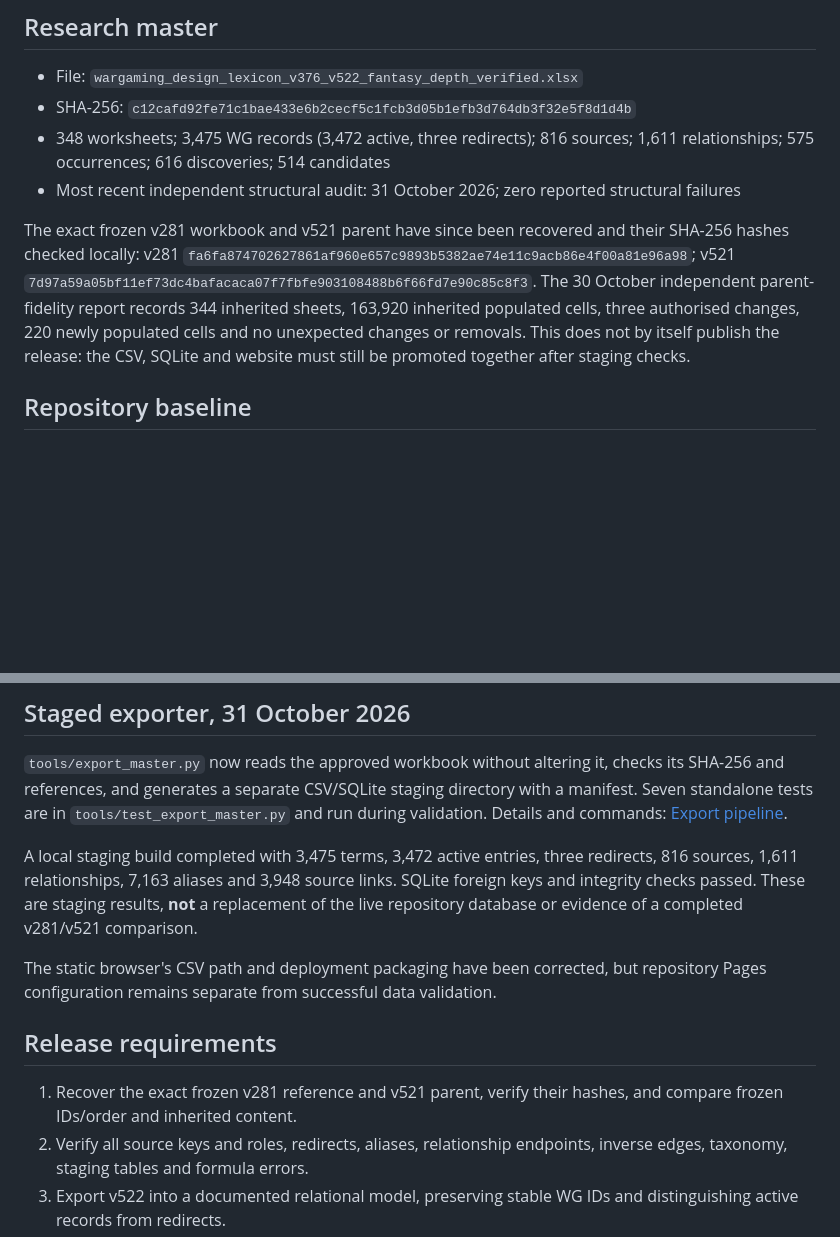
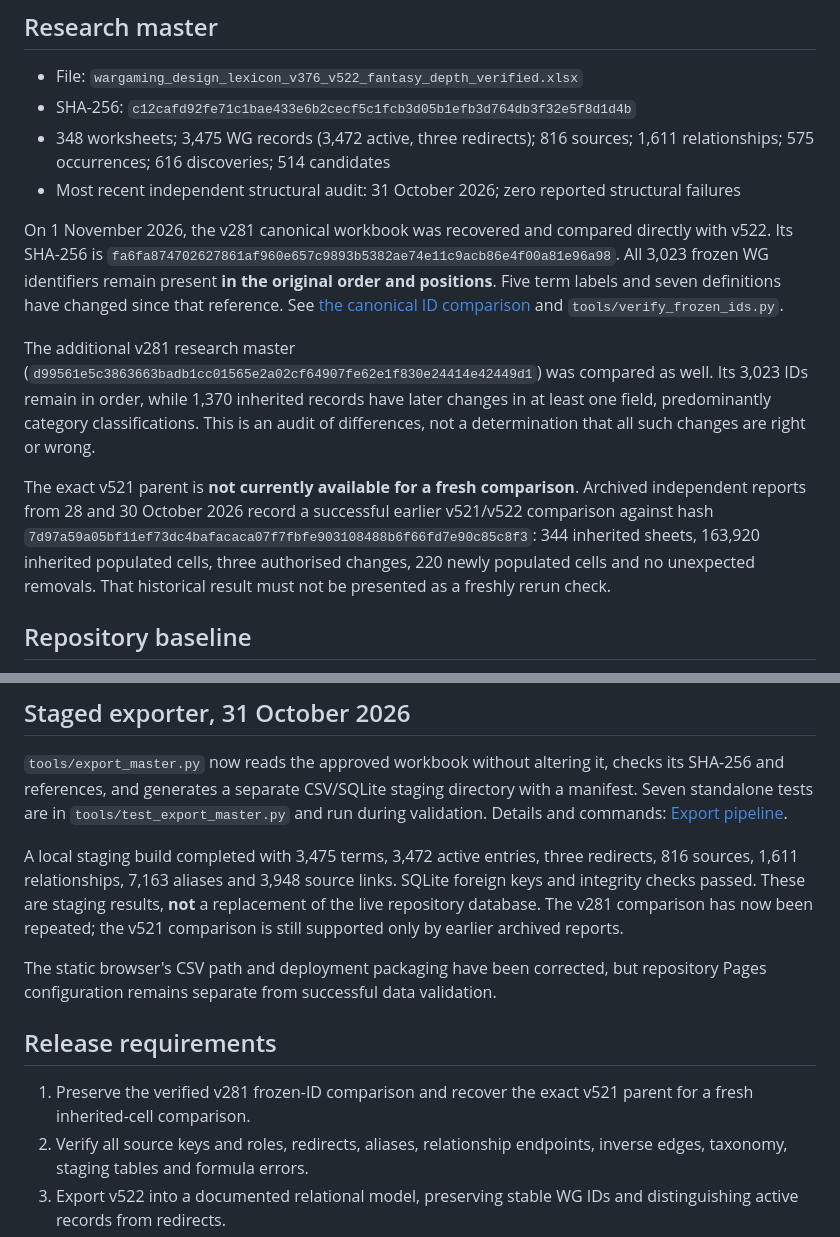
Before and after one commit to TABARC-Code/wargaming-design-lexicon, a Markdown page: docs/V522_MIGRATION_STATUS.md, 2 parts joined by grey strips. Drawn GitHub-style; blank space fills up the shorter version.

Commit message:
Update historical comparison findings

```diff
--- a/docs/V522_MIGRATION_STATUS.md
+++ b/docs/V522_MIGRATION_STATUS.md
@@ -9,7 +9,11 @@ The research master and the repository's published database are currently **diff
 - 348 worksheets; 3,475 WG records (3,472 active, three redirects); 816 sources; 1,611 relationships; 575 occurrences; 616 discoveries; 514 candidates
 - Most recent independent structural audit: 31 October 2026; zero reported structural failures
 
-The exact frozen v281 workbook and v521 parent have since been recovered and their SHA-256 hashes checked locally: v281 `fa6fa874702627861af960e657c9893b5382ae74e11c9acb86e4f00a81e96a98`; v521 `7d97a59a05bf11ef73dc4bafacaca07f7fbfe903108488b6f66fd7e90c85c8f3`. The 30 October independent parent-fidelity report records 344 inherited sheets, 163,920 inherited populated cells, three authorised changes, 220 newly populated cells and no unexpected changes or removals. This does not by itself publish the release: the CSV, SQLite and website must still be promoted together after staging checks.
+On 1 November 2026, the v281 canonical workbook was recovered and compared directly with v522. Its SHA-256 is `fa6fa874702627861af960e657c9893b5382ae74e11c9acb86e4f00a81e96a98`. All 3,023 frozen WG identifiers remain present **in the original order and positions**. Five term labels and seven definitions have changed since that reference. See [the canonical ID comparison](audits/v281_canonical_vs_v522_20261101.json) and `tools/verify_frozen_ids.py`.
+
+The additional v281 research master (`d99561e5c3863663badb1cc01565e2a02cf64907fe62e1f830e24414e42449d1`) was compared as well. Its 3,023 IDs remain in order, while 1,370 inherited records have later changes in at least one field, predominantly category classifications. This is an audit of differences, not a determination that all such changes are right or wrong.
+
+The exact v521 parent is **not currently available for a fresh comparison**. Archived independent reports from 28 and 30 October 2026 record a successful earlier v521/v522 comparison against hash `7d97a59a05bf11ef73dc4bafacaca07f7fbfe903108488b6f66fd7e90c85c8f3`: 344 inherited sheets, 163,920 inherited populated cells, three authorised changes, 220 newly populated cells and no unexpected removals. That historical result must not be presented as a freshly rerun check.
 
 ## Repository baseline
 
@@ -24,13 +28,13 @@ The exact frozen v281 workbook and v521 parent have since been recovered and the
 
 `tools/export_master.py` now reads the approved workbook without altering it, checks its SHA-256 and references, and generates a separate CSV/SQLite staging directory with a manifest. Seven standalone tests are in `tools/test_export_master.py` and run during validation. Details and commands: [Export pipeline](EXPORT_PIPELINE.md).
 
-A local staging build completed with 3,475 terms, 3,472 active entries, three redirects, 816 sources, 1,611 relationships, 7,163 aliases and 3,948 source links. SQLite foreign keys and integrity checks passed. These are staging results, **not** a replacement of the live repository database or evidence of a completed v281/v521 comparison.
+A local staging build completed with 3,475 terms, 3,472 active entries, three redirects, 816 sources, 1,611 relationships, 7,163 aliases and 3,948 source links. SQLite foreign keys and integrity checks passed. These are staging results, **not** a replacement of the live repository database. The v281 comparison has now been repeated; the v521 comparison is still supported only by earlier archived reports.
 
 The static browser's CSV path and deployment packaging have been corrected, but repository Pages configuration remains separate from successful data validation.
 
 ## Release requirements
 
-1. Recover the exact frozen v281 reference and v521 parent, verify their hashes, and compare frozen IDs/order and inherited content.
+1. Preserve the verified v281 frozen-ID comparison and recover the exact v521 parent for a fresh inherited-cell comparison.
 2. Verify all source keys and roles, redirects, aliases, relationship endpoints, inverse edges, taxonomy, staging tables and formula errors.
 3. Export v522 into a documented relational model, preserving stable WG IDs and distinguishing active records from redirects.
 4. Build CSV and SQLite outputs from the same validated data, then compare counts, IDs, provenance and relationships against the workbook.
```
